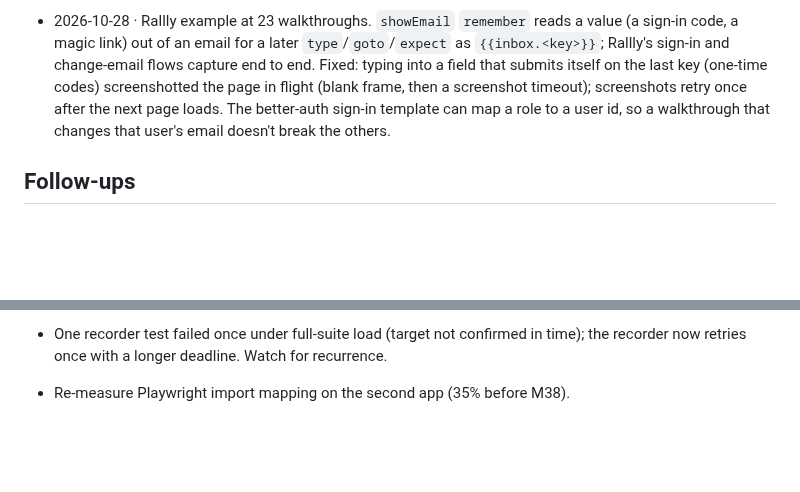
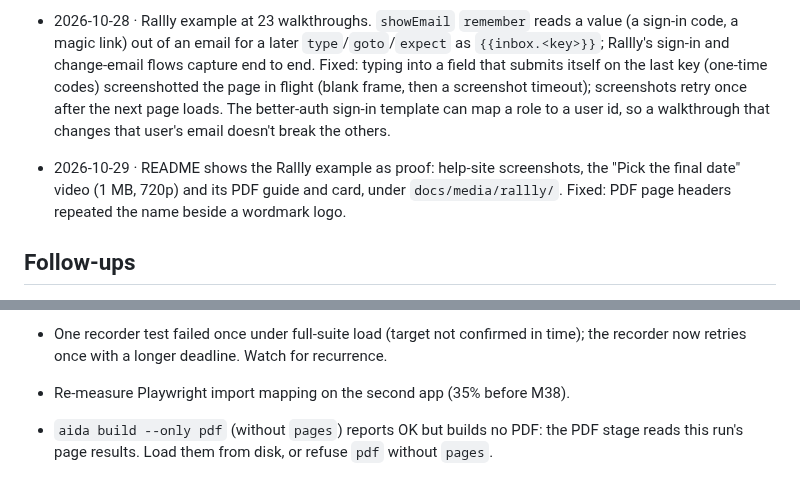
Before and after one commit to tryaida/aida, a Markdown page: docs/build-plan.md, 2 parts joined by grey strips. Rendered like a GitHub page; blank space fills up the shorter version.

```diff
--- a/docs/build-plan.md
+++ b/docs/build-plan.md
@@ -137,6 +137,7 @@ Newest last. One line per loop turn: date, milestone, result, anything blocked.
 - 2026-10-28 · M40 builder interview built on a feature branch: engine `interview/` (guide, file), `aida interview` commands, brief reader profile and optional sections, `aida-interview` skill and router/plan/write hooks. Tried on the Rallly example's brief (24 standard questions, readers and open questions picked up). One fresh Opus review: answers recorded at once overwrote each other (now under a lock), `$` in a double-quoted answer was expanded by the shell (`--text-file -` with a quoted heredoc), open questions starting alike shared an id, stale questions stayed essential, follow-up ids could take a guide id, the overview's per-section room shrank for every brief, a promised workflow page didn't exist; all fixed with tests. Full suite 2156 pass / 9 skipped; typecheck clean; skills 79/79.
 - 2026-10-28 · Rallly example at 23 walkthroughs. `showEmail` `remember` reads a value (a sign-in code, a magic link) out of an email for a later `type`/`goto`/`expect` as `{{inbox.<key>}}`; Rallly's sign-in and change-email flows capture end to end. Fixed: typing into a field that submits itself on the last key (one-time codes) screenshotted the page in flight (blank frame, then a screenshot timeout); screenshots retry once after the next page loads. The better-auth sign-in template can map a role to a user id, so a walkthrough that changes that user's email doesn't break the others.
 
+- 2026-10-29 · README shows the Rallly example as proof: help-site screenshots, the "Pick the final date" video (1 MB, 720p) and its PDF guide and card, under `docs/media/rallly/`. Fixed: PDF page headers repeated the name beside a wordmark logo.
 ## Follow-ups
 
 - First pilot: plain `aida inspect` lands on an empty "nothing selected" screen (the current record is set by the post-login route); add a `states` hook for it to the pilot's config, which also explains a one-off capture failure on the selection page.
@@ -156,3 +157,4 @@ Newest last. One line per loop turn: date, milestone, result, anything blocked.
 - `aida upgrade` from a dev clone reads the live template including untracked files (same as `init`); the packed template is tracked files only.
 - One recorder test failed once under full-suite load (target not confirmed in time); the recorder now retries once with a longer deadline. Watch for recurrence.
 - Re-measure Playwright import mapping on the second app (35% before M38).
+- `aida build --only pdf` (without `pages`) reports OK but builds no PDF: the PDF stage reads this run's page results. Load them from disk, or refuse `pdf` without `pages`.
```
Also changed, not shown: README.md (+31 -4 lines), docs/media/rallly/help-site-home.png (added), docs/media/rallly/help-site-page.png (added), docs/media/rallly/pdf-preview.png (added), docs/media/rallly/video-poster.png (added), 4 other files.
